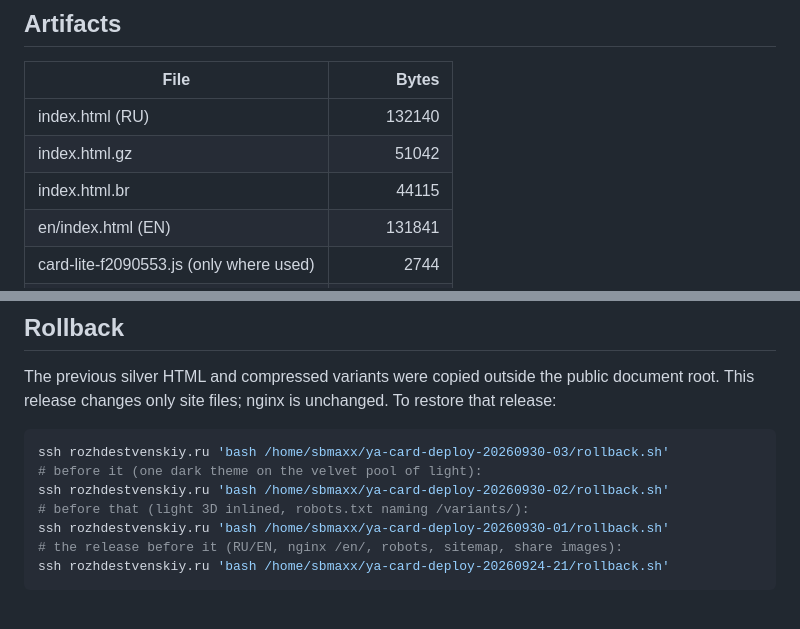
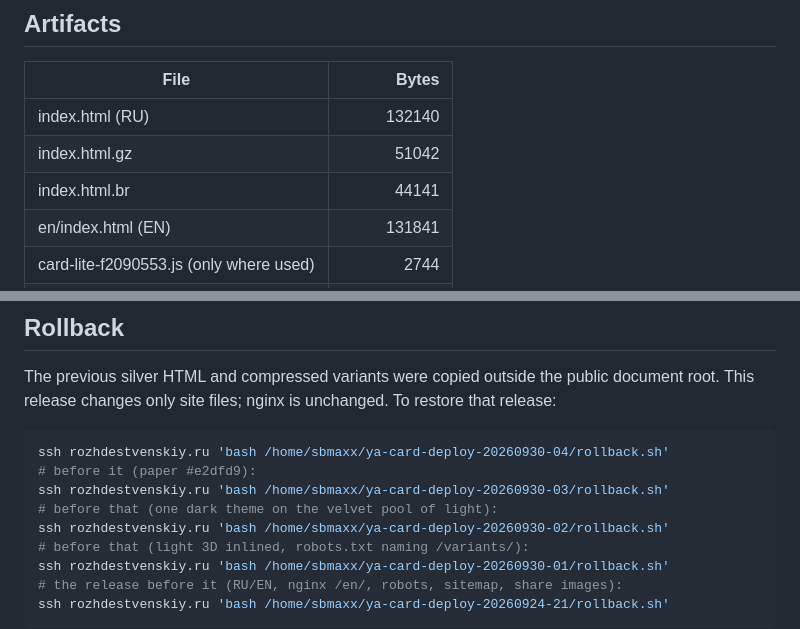
Before and after one commit to sbmaxx/ya-card, a Markdown page: webgl/DEPLOYMENT.md, 2 parts joined by grey strips. GitHub-like rendering; blank space fills up the shorter version.

Commit message:
Release 20260930-04: darker paper
Co-Authored-By: Claude Opus 5.5 (1M context) <noreply@anthropic.com>

````diff
--- a/webgl/DEPLOYMENT.md
+++ b/webgl/DEPLOYMENT.md
@@ -18,7 +18,7 @@ Published from this standalone `webgl/` version on 2026-09-24.
 |---|---:|
 | index.html (RU) | 132140 |
 | index.html.gz | 51042 |
-| index.html.br | 44115 |
+| index.html.br | 44141 |
 | en/index.html (EN) | 131841 |
 | card-lite-f2090553.js (only where used) | 2744 |
 | og-ru.jpg, og-en.jpg | 55585, 55430 |
@@ -88,8 +88,10 @@ The previous silver HTML and compressed variants were copied outside the
 public document root. This release changes only site files; nginx is unchanged. To restore that release:
 
 ```sh
+ssh rozhdestvenskiy.ru 'bash /home/sbmaxx/ya-card-deploy-20260930-04/rollback.sh'
+# before it (paper #e2dfd9):
 ssh rozhdestvenskiy.ru 'bash /home/sbmaxx/ya-card-deploy-20260930-03/rollback.sh'
-# before it (one dark theme on the velvet pool of light):
+# before that (one dark theme on the velvet pool of light):
 ssh rozhdestvenskiy.ru 'bash /home/sbmaxx/ya-card-deploy-20260930-02/rollback.sh'
 # before that (light 3D inlined, robots.txt naming /variants/):
 ssh rozhdestvenskiy.ru 'bash /home/sbmaxx/ya-card-deploy-20260930-01/rollback.sh'
````
Also changed, not shown: other parts of webgl/DEPLOYMENT.md (+2 -2 lines).
